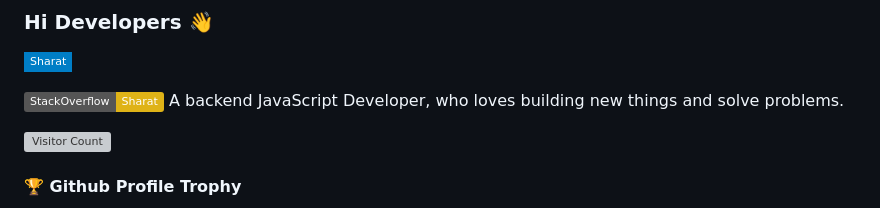
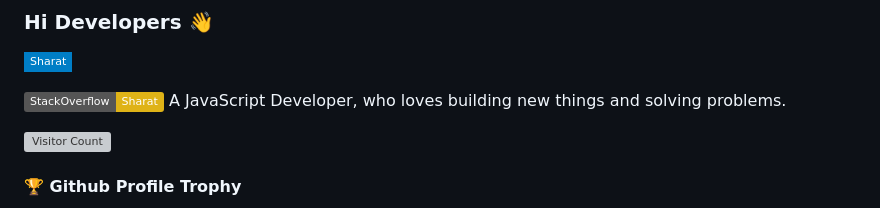
Before and after one commit to sharat9703/sharat9703, a Markdown page: README.md, the part around the change. GitHub-like rendering; badges without logos; grey boxes are pictures that could not be loaded.

```diff
--- a/README.md
+++ b/README.md
@@ -4,7 +4,7 @@
 [![Linkedin Badge](https://img.shields.io/badge/-Sharat-blue?style=flat-square&logo=Linkedin&logoColor=white&link=https://www.linkedin.com/in/sharat-yaragatti-04023a111/)](https://www.linkedin.com/in/sharat-yaragatti-04023a111/)
 
 [![Website Badge](https://img.shields.io/badge/StackOverflow-Sharat-yellow)](https://stackoverflow.com/users/18186931/sharat/)
-A backend JavaScript Developer, who loves building new things and solve problems.
+A JavaScript Developer, who loves building new things and solving problems.
 
 
 ![Visitor Count](https://profile-counter.glitch.me/sharat9703/count.svg)
```
